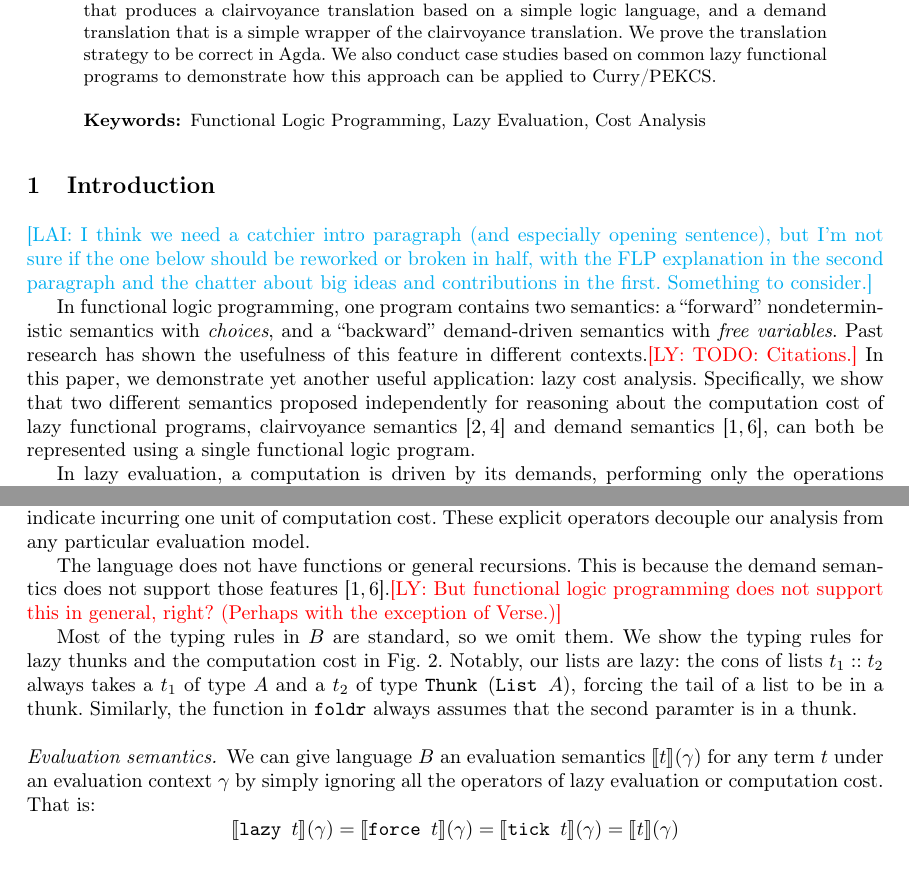
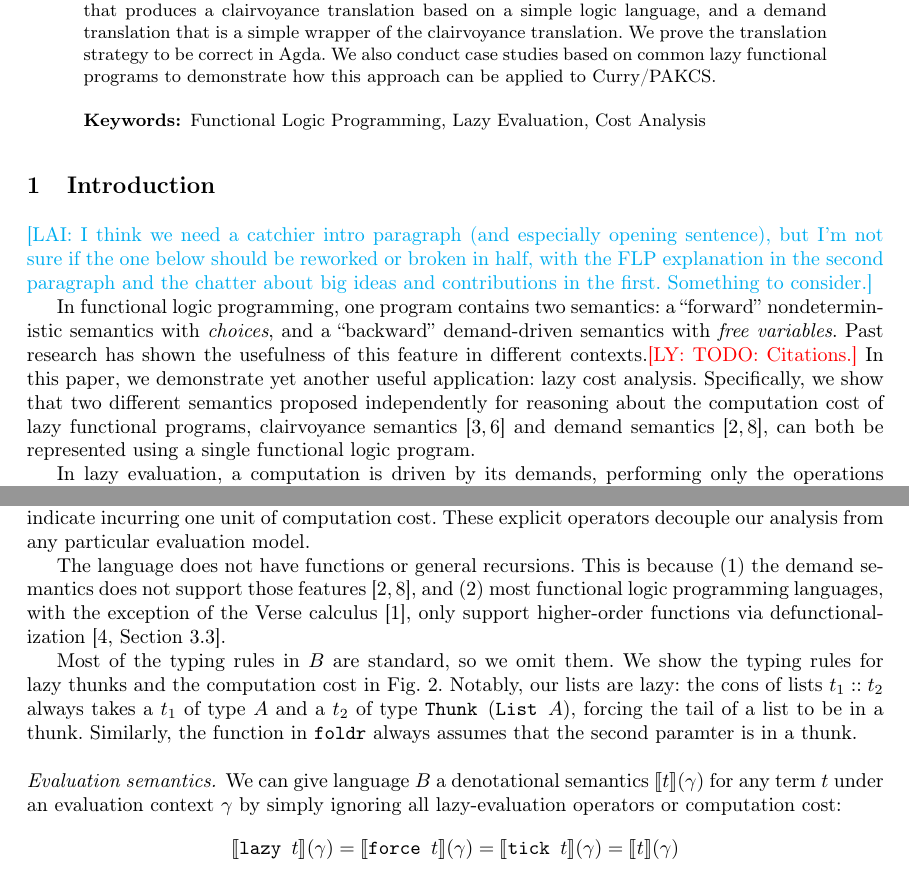
Before and after one commit to heraplem/logical-laziness-agda, a LaTeX thesis (paper/paper.tex, which reads paper/translation.tex): two parts of pages 1 and 5 of 17 before the commit and two parts of pages 1 and 5 of 16 after it, joined at a grey line, cut so that both start at the same text. Compiled offline with pdfLaTeX.

Commit message:
Section 3.1.

```diff
--- a/paper/paper.tex
+++ b/paper/paper.tex
@@ -241,7 +241,7 @@
   wrapper of the clairvoyance translation. We prove the translation strategy to
   be correct in Agda. We also conduct case studies based on common lazy
   functional programs to demonstrate how this approach can be applied to
-  Curry/PEKCS.\@
+  Curry/PAKCS.\@
 
   \keywords{Functional Logic Programming, Lazy Evaluation, Cost Analysis}
 \end{abstract}
--- a/paper/translation.tex
+++ b/paper/translation.tex
@@ -29,11 +29,12 @@ respectively. Conceptually, the thunk only evaluates the first time it is
 \( \ttickZ \) term to indicate incurring one unit of computation cost. These
 explicit operators decouple our analysis from any particular evaluation model.
 
-The language does not have functions or general recursions. This is because the
-demand semantics does not support those
-features~\cite{bjerner1989,demand-semantics}.\ly{But functional logic
-  programming does not support this in general, right? (Perhaps with the
-  exception of Verse.)}
+The language does not have functions or general recursions. This is because
+(1)~the demand semantics does not support those
+features~\cite{bjerner1989,demand-semantics}, and (2)~most functional logic
+programming languages, with the exception of the Verse calculus~\cite{verse},
+only support higher-order functions via defunctionalization~\cite[Section
+3.3]{curry-lang}.
 
 \begin{figure}[t]
 \begin{center}
@@ -73,7 +74,7 @@ list to be in a thunk. Similarly, the function in $\tfoldrZ$ always assumes that
 the second paramter is in a thunk.
 
 \paragraph{Evaluation semantics.}
-We can give language $B$ an evaluation semantics $\EE{t}{\gamma}$ for any term
-$t$ under an evaluation context $\gamma$ by simply ignoring all the operators of
-lazy evaluation or computation cost. That is:
+We can give language $B$ a denotational semantics $\EE{t}{\gamma}$ for any term
+$t$ under an evaluation context $\gamma$ by simply ignoring all lazy-evaluation
+operators or computation cost:
 $$\EE{\tlazy{t}}{\gamma} = \EE{\tforce{t}}{\gamma} = \EE{\ttick{t}}{\gamma} = \EE{t}{\gamma}$$
```
Also changed, not shown: paper/abstract.txt (+1 -1 lines), paper/equiv.tex (+5 -0 lines), paper/yao.bib (+0 -16 lines), paper/translation.tex (4 more changed lines).
